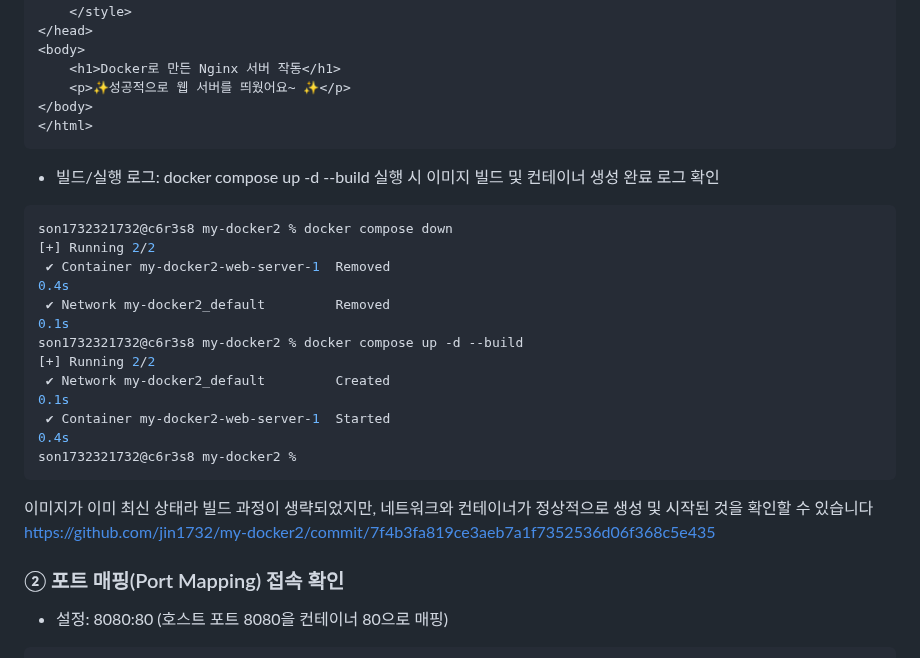
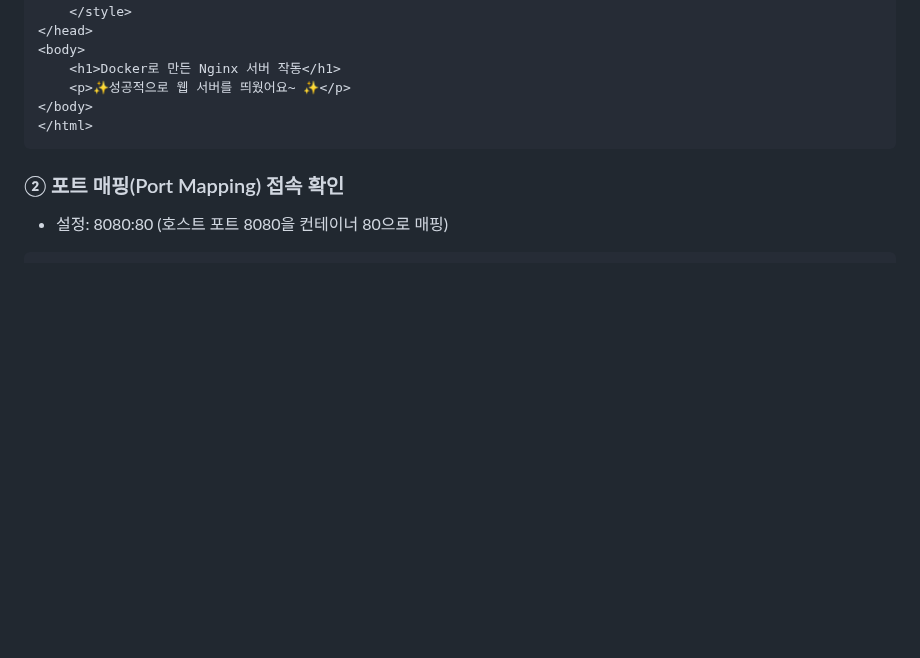
Before and after one commit to jin1732/my-docker2, a Markdown page: README.md, the part around the change. Drawn GitHub-style; blank space fills up the shorter version.

Commit message:
텍스트 수정

````diff
--- a/README.md
+++ b/README.md
@@ -330,21 +330,6 @@ EXPOSE 80
 </body>
 </html>
 ```
-- 빌드/실행 로그: docker compose up -d --build 실행 시 이미지 빌드 및 컨테이너 생성 완료 로그 확인
-```zsh
-son1732321732@c6r3s8 my-docker2 % docker compose down
-[+] Running 2/2
- ✔ Container my-docker2-web-server-1  Removed                                                                                   0.4s
- ✔ Network my-docker2_default         Removed                                                                                   0.1s
-son1732321732@c6r3s8 my-docker2 % docker compose up -d --build
-[+] Running 2/2
- ✔ Network my-docker2_default         Created                                                                                   0.1s
- ✔ Container my-docker2-web-server-1  Started                                                                                   0.4s
-son1732321732@c6r3s8 my-docker2 %
-```
-이미지가 이미 최신 상태라 빌드 과정이 생략되었지만, 네트워크와 컨테이너가 정상적으로 생성 및 시작된 것을 확인할 수 있습니다
-https://github.com/jin1732/my-docker2/commit/7f4b3fa819ce3aeb7a1f7352536d06f368c5e435
-
 
 ###  ② 포트 매핑(Port Mapping) 접속 확인
 - 설정: 8080:80 (호스트 포트 8080을 컨테이너 80으로 매핑)
````
